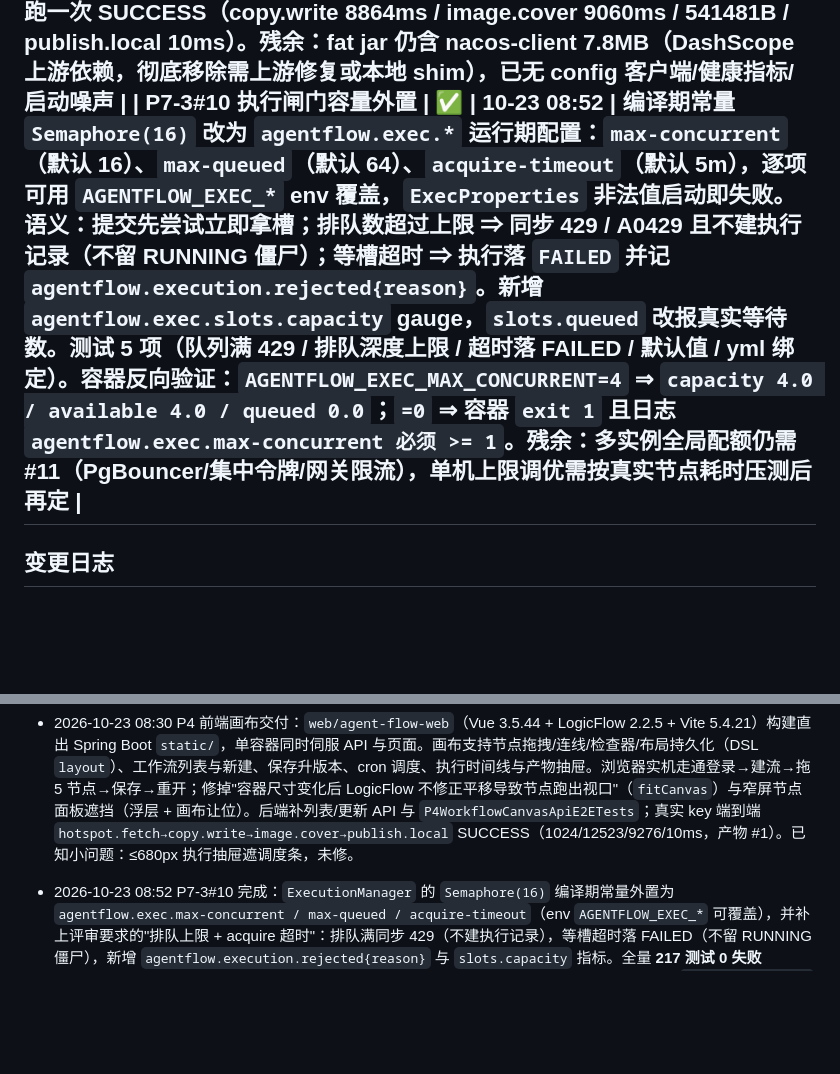
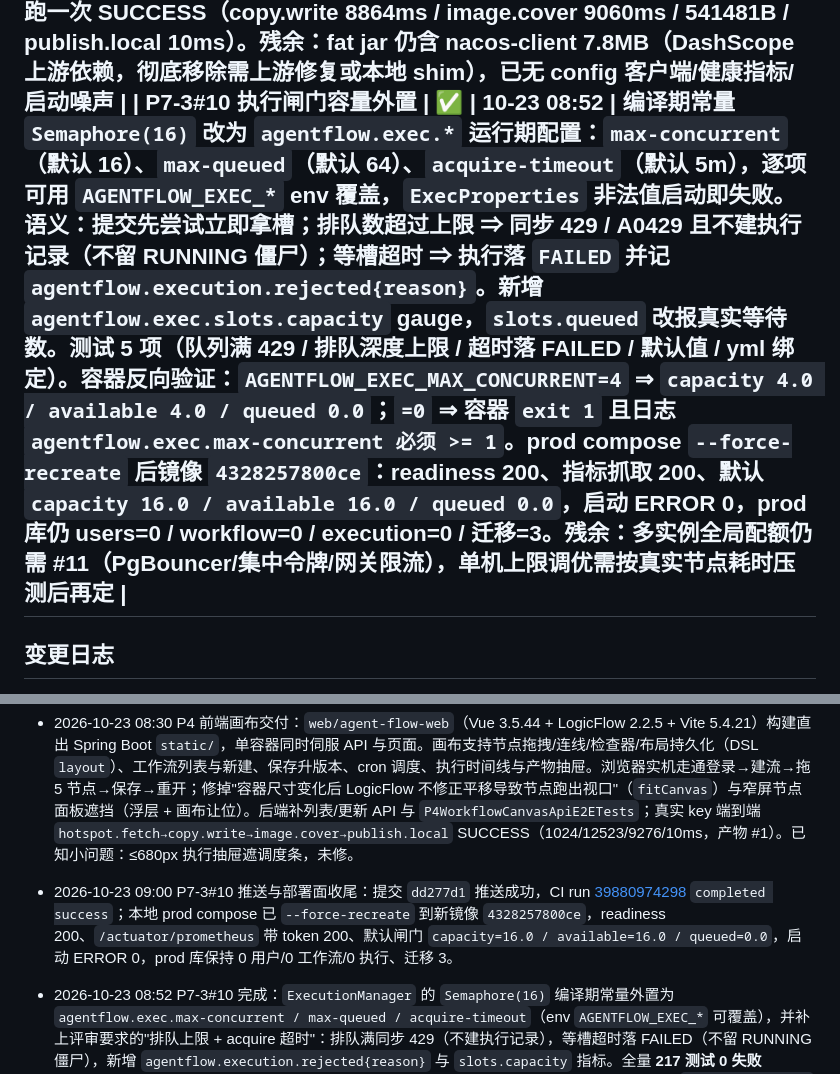
Before and after one commit to ITLULU/agent-flow, a Markdown page: docs/PROGRESS.md, 2 parts joined by grey strips. Drawn GitHub-style; blank space fills up the shorter version.

Commit message:
agent-flow --- P7-3#10 文档回写：CI 39880974298 成功与 prod 容器容量复验证据

```diff
--- a/docs/PROGRESS.md
+++ b/docs/PROGRESS.md
@@ -178,7 +178,7 @@ P5 实机演练已把这四项带上议程（都是探到的真问题，不是
 | P7-2f 最新镜像部署面复验（#6/#7 落地后） | ✅ | 10-22 22:52 | P7-2e 那次镜像是 21:55 构建的，不含 #6/#7 的代码，所以重建镜像 `agentflow/server:0.1.0`（`23a4a8fbffef`）后 `--force-recreate`，在真容器上验限流分桶：启动自检 `security.enabled: true / rate-limit per-minute 120 / rate-limit auth per-ip 30 (trust-forwarded-for=false)`；同 IP 连打 `/api/auth/login` 错口令 ⇒ `401 → 429` 翻页 ⇒ 等 62s 后再打回到 `401`（固定窗真的会翻，不是永久拉黑）；auth 桶饱和期间 `GET /api/workflows`（无 token）仍 `401` 而非 `429` ⇒ 匿名业务路径没被登录洪水拖死，与 `AuthFilter`(+10) 先于 `RateLimitFilter`(+20) 的顺序判断一致；`/actuator/prometheus` 仍 `401`（P7-2c 未拍板，口径不变）。复核 prod 库仍是 `users=0 / workflow=0 / execution=0 / 迁移=3`：探测只用不存在的用户名，不建行。**一次踩坑留档**：第一轮 33 连打"没看到 429"，因为有 6 次 curl 直接 `000`（Docker Desktop 端口转发在高并发短连接下偶发拒绝，不是应用问题），真正进过滤器的只有 27 次 < 30；第二轮起始就已处在上一个窗口的饱和尾巴，第 4 次即 429。结论：**容器面验限流必须数"进到应用的请求"，不能数 curl 的返回码**。#7 的部署面未验：需要"慢上游 + 真发布通道"，本地桩已在 `WechatDraftTimeoutTest` 覆盖到 HTTP 层，容器层留给真 key 联调时一并做 |
 | P4 前端画布（Vue 3 + LogicFlow） | ✅ | 10-23 08:30 | 新增 `web/agent-flow-web`（Vue 3.5.44 / LogicFlow 2.2.5 / Vite 5.4.21），构建直出 `server-application/.../static`（`base:'./'`，单容器无需 nginx）。功能：登录/注册、工作流列表与新建、画布拖拽（palette→canvas 真 pointer 事件）、节点检查器、布局随 DSL `layout` 持久化、保存升版本、cron 调度、运行与节点时间线/产物抽屉。后端补 `GET /api/workflows`（列表）与 `PUT /api/workflows/{id}`（升版本），`WorkflowDefinition` 增 `layout`；`P4WorkflowCanvasApiE2ETests` 钉住列表/更新/布局往返。**浏览器实机验证**：登录→建流→拖 5 节点→保存→重开布局一致；`fitCanvas()` 修复容器尺寸变化后 LogicFlow 不修正平移导致节点跑出视口；≤680px 节点面板改浮层并给画布让位。**真实 key 端到端**：`hotspot.fetch → copy.write → image.cover → publish.local` SUCCESS，节点耗时 1024/12523/9276/10ms，产物 #1 三文件。已知小问题：窄屏执行抽屉会遮住调度条（关闭抽屉可操作），未修 |
 | P7-3#12 排除 nacos 配置客户端 + 聚合健康 | ✅ 收敛 | 10-23 08:43 | 部署面复验发现 `/actuator/health` 聚合 **DOWN**（readiness/liveness 均 200）：`spring-ai-alibaba-core` 传递的 `spring-alibaba-nacos-config` 注册 `NacosConfigHealthIndicator`，无 Nacos 时判 DOWN。修：在 `node-adapters` 排除该 config 客户端，同时**显式保留 `nacos-client:2.4.2`**——`DashScopeApi` 构造期调用 `com.alibaba.nacos.common.utils.StringUtils`，整包排除会让 `LlmGateway` 启动即 `NoClassDefFoundError`（第一次过度排除实测如此，随后修正）。Dockerfile 去掉只为它加的 `-Dnacos.logging...`。新增 `DependencyIsolationTest` 钉住健康指标类不在 classpath，`AgentFlowApplicationTests` 增聚合健康 UP 断言。容器复验：`/actuator/health` 200 `{"status":"UP"}`、启动日志 nacos/ERROR 命中 0、`/actuator/prometheus` 鉴权口径不变；排依赖后真 key 创作链路再跑一次 SUCCESS（copy.write 8864ms / image.cover 9060ms / 541481B / publish.local 10ms）。**残余**：fat jar 仍含 nacos-client 7.8MB（DashScope 上游依赖，彻底移除需上游修复或本地 shim），已无 config 客户端/健康指标/启动噪声 |
-| P7-3#10 执行闸门容量外置 | ✅ | 10-23 08:52 | 编译期常量 `Semaphore(16)` 改为 `agentflow.exec.*` 运行期配置：`max-concurrent`（默认 16）、`max-queued`（默认 64）、`acquire-timeout`（默认 5m），逐项可用 `AGENTFLOW_EXEC_*` env 覆盖，`ExecProperties` 非法值启动即失败。语义：提交先尝试立即拿槽；排队数超过上限 ⇒ **同步 429 / A0429 且不建执行记录**（不留 RUNNING 僵尸）；等槽超时 ⇒ 执行落 `FAILED` 并记 `agentflow.execution.rejected{reason}`。新增 `agentflow.exec.slots.capacity` gauge，`slots.queued` 改报真实等待数。测试 5 项（队列满 429 / 排队深度上限 / 超时落 FAILED / 默认值 / yml 绑定）。**容器反向验证**：`AGENTFLOW_EXEC_MAX_CONCURRENT=4` ⇒ `capacity 4.0 / available 4.0 / queued 0.0`；`=0` ⇒ 容器 `exit 1` 且日志 `agentflow.exec.max-concurrent 必须 >= 1`。**残余**：多实例全局配额仍需 #11（PgBouncer/集中令牌/网关限流），单机上限调优需按真实节点耗时压测后再定 |
+| P7-3#10 执行闸门容量外置 | ✅ | 10-23 08:52 | 编译期常量 `Semaphore(16)` 改为 `agentflow.exec.*` 运行期配置：`max-concurrent`（默认 16）、`max-queued`（默认 64）、`acquire-timeout`（默认 5m），逐项可用 `AGENTFLOW_EXEC_*` env 覆盖，`ExecProperties` 非法值启动即失败。语义：提交先尝试立即拿槽；排队数超过上限 ⇒ **同步 429 / A0429 且不建执行记录**（不留 RUNNING 僵尸）；等槽超时 ⇒ 执行落 `FAILED` 并记 `agentflow.execution.rejected{reason}`。新增 `agentflow.exec.slots.capacity` gauge，`slots.queued` 改报真实等待数。测试 5 项（队列满 429 / 排队深度上限 / 超时落 FAILED / 默认值 / yml 绑定）。**容器反向验证**：`AGENTFLOW_EXEC_MAX_CONCURRENT=4` ⇒ `capacity 4.0 / available 4.0 / queued 0.0`；`=0` ⇒ 容器 `exit 1` 且日志 `agentflow.exec.max-concurrent 必须 >= 1`。prod compose `--force-recreate` 后镜像 `4328257800ce`：readiness 200、指标抓取 200、默认 `capacity 16.0 / available 16.0 / queued 0.0`，启动 ERROR 0，prod 库仍 users=0 / workflow=0 / execution=0 / 迁移=3。**残余**：多实例全局配额仍需 #11（PgBouncer/集中令牌/网关限流），单机上限调优需按真实节点耗时压测后再定 |
 ---
 ## 变更日志
 - 2026-10-19 11:28 台账创建；P0 九项回填完成；P1 启动。
@@ -213,6 +213,7 @@ P5 实机演练已把这四项带上议程（都是探到的真问题，不是
 - 2026-10-22 22:40 P7-2d#7 TIMEOUT 僵尸副作用完成：`orTimeout` 只让 future 变异常、节点任务照旧在虚拟线程上跑完，加上 `TimeoutException` 被判"可重试"，一次执行最多把 `draft/add` 打 3 次。修：① 引擎记住工作线程并在放弃等待时 `interrupt()`；② `NodeExecutor.hasSideEffects()` 新 SPI，wechat.draft / xhs.draft / image.wanxiang / image.cover 置 true，引擎遇"结果不可知的超时"直接放弃重试并在 FAILED 理由里写死"副作用结果不可知…请人工核对"。**未做** (executionId,nodeId) 幂等表（跨执行是用户主动重跑，用库表拦反而误伤；多实例阶段再补）。反向验证是关键一步：真 HTTP 桩下修复后 `attempts=1/draftCalls=1`，把闸门临时改成 `false` 立刻变 **`but was: 3`**，测试确实能证伪。新增 `WorkflowEngineSideEffectTest` 3 + `NodeSideEffectContractTest` 2 + `WechatDraftTimeoutTest` 1，全量 **204 测试 0 失败**（13/16/124/51）。
 - 2026-10-22 22:52 P7-2f 部署面复验：重建镜像 `23a4a8fbffef`（含 #6/#7）并 `--force-recreate`，容器上实测 `/api/auth/login` 按 IP 打满 30/min ⇒ 429，翻页 62s 后回 401；饱和期间未认证业务 API 仍 401（不被登录洪水拖死）、`/actuator/prometheus` 仍 401（P7-2c 待拍板）。prod 库复核 users/workflow/execution 全 0、迁移 3。顺带记一条：第一轮"没触发 429"是 curl 侧 6 次 `000`（Docker Desktop 端口转发抖动）导致实际进过滤器的请求只有 27 个，**复验要数进应用的请求而不是数 curl 的返回码**。#7 部署面需要慢上游+真发布通道，留到真 key 联调。
 - 2026-10-23 08:30 P4 前端画布交付：`web/agent-flow-web`（Vue 3.5.44 + LogicFlow 2.2.5 + Vite 5.4.21）构建直出 Spring Boot `static/`，单容器同时伺服 API 与页面。画布支持节点拖拽/连线/检查器/布局持久化（DSL `layout`）、工作流列表与新建、保存升版本、cron 调度、执行时间线与产物抽屉。浏览器实机走通登录→建流→拖 5 节点→保存→重开；修掉"容器尺寸变化后 LogicFlow 不修正平移导致节点跑出视口"（`fitCanvas`）与窄屏节点面板遮挡（浮层 + 画布让位）。后端补列表/更新 API 与 `P4WorkflowCanvasApiE2ETests`；真实 key 端到端 `hotspot.fetch→copy.write→image.cover→publish.local` SUCCESS（1024/12523/9276/10ms，产物 #1）。已知小问题：≤680px 执行抽屉遮调度条，未修。
+- 2026-10-23 09:00 P7-3#10 推送与部署面收尾：提交 `dd277d1` 推送成功，CI run [39880974298](https://github.com/ITLULU/agent-flow/actions/runs/39880974298) `completed success`；本地 prod compose 已 `--force-recreate` 到新镜像 `4328257800ce`，readiness 200、`/actuator/prometheus` 带 token 200、默认闸门 `capacity=16.0 / available=16.0 / queued=0.0`，启动 ERROR 0，prod 库保持 0 用户/0 工作流/0 执行、迁移 3。
 - 2026-10-23 08:52 P7-3#10 完成：`ExecutionManager` 的 `Semaphore(16)` 编译期常量外置为 `agentflow.exec.max-concurrent / max-queued / acquire-timeout`（env `AGENTFLOW_EXEC_*` 可覆盖），并补上评审要求的"排队上限 + acquire 超时"：排队满同步 429（不建执行记录），等槽超时落 FAILED（不留 RUNNING 僵尸），新增 `agentflow.execution.rejected{reason}` 与 `slots.capacity` 指标。全量 **217 测试 0 失败**（13/16/124/64）。容器实测 env 覆盖生效（capacity=4.0/available=4.0/queued=0.0），非法值 `max-concurrent=0` ⇒ 容器 `exit 1` 且日志明确指出配置项。prod 库未触碰。
 - 2026-10-23 08:45 提交 `459f44b`（P4 画布 + P7-2c 指标身份 + P7-3#12 依赖/健康收敛）推送成功，GitHub Actions run [39880053665](https://github.com/ITLULU/agent-flow/actions/runs/39880053665) `completed success`（`server-build` 全模块 `mvn -B verify` 绿）。
 - 2026-10-23 08:43 P7-2c 指标抓取身份 + P7-3#12 健康聚合收敛：新增 `AGENTFLOW_METRICS_TOKEN`（只解锁 `/actuator/prometheus`，Bearer 或 `X-Metrics-Token`，主体 `role=metrics`），容器实测无 token 401 / 正确 token 200（jvm 8 条 + `agentflow_*` 20 条）/ 同 token 打业务 API 401 / readiness 200 / 静态资源 200 / `POST /` 401。顺手修部署面发现的真问题：`spring-alibaba-nacos-config` 的 `NacosConfigHealthIndicator` 把 `/actuator/health` 聚合拉成 DOWN（readiness/liveness 却 200）⇒ 排除 config 客户端；但 **`nacos-client` 不能排**——`DashScopeApi` 构造期调用其 `StringUtils`，整包排除会让服务 `NoClassDefFoundError`（过度排除已实测复现后修正）。Dockerfile 移除 nacos 专用 logging 开关，新增依赖隔离与聚合健康测试。最终全量 **212 测试 0 失败**（13/16/124/59），容器启动日志 nacos/ERROR 命中 0，真 key 创作链路复跑 SUCCESS，prod 库保持 0 用户/0 工作流/0 执行。
```
